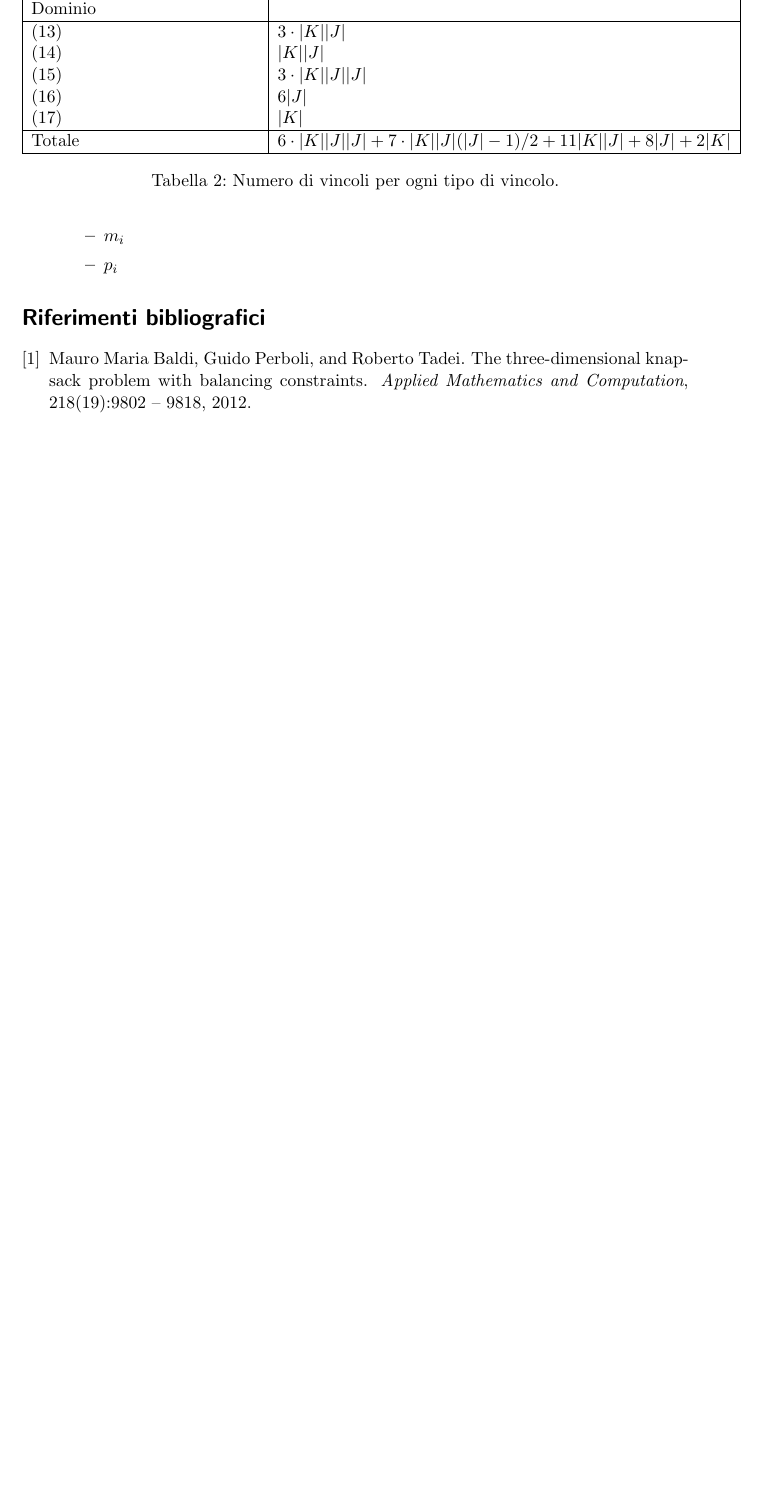
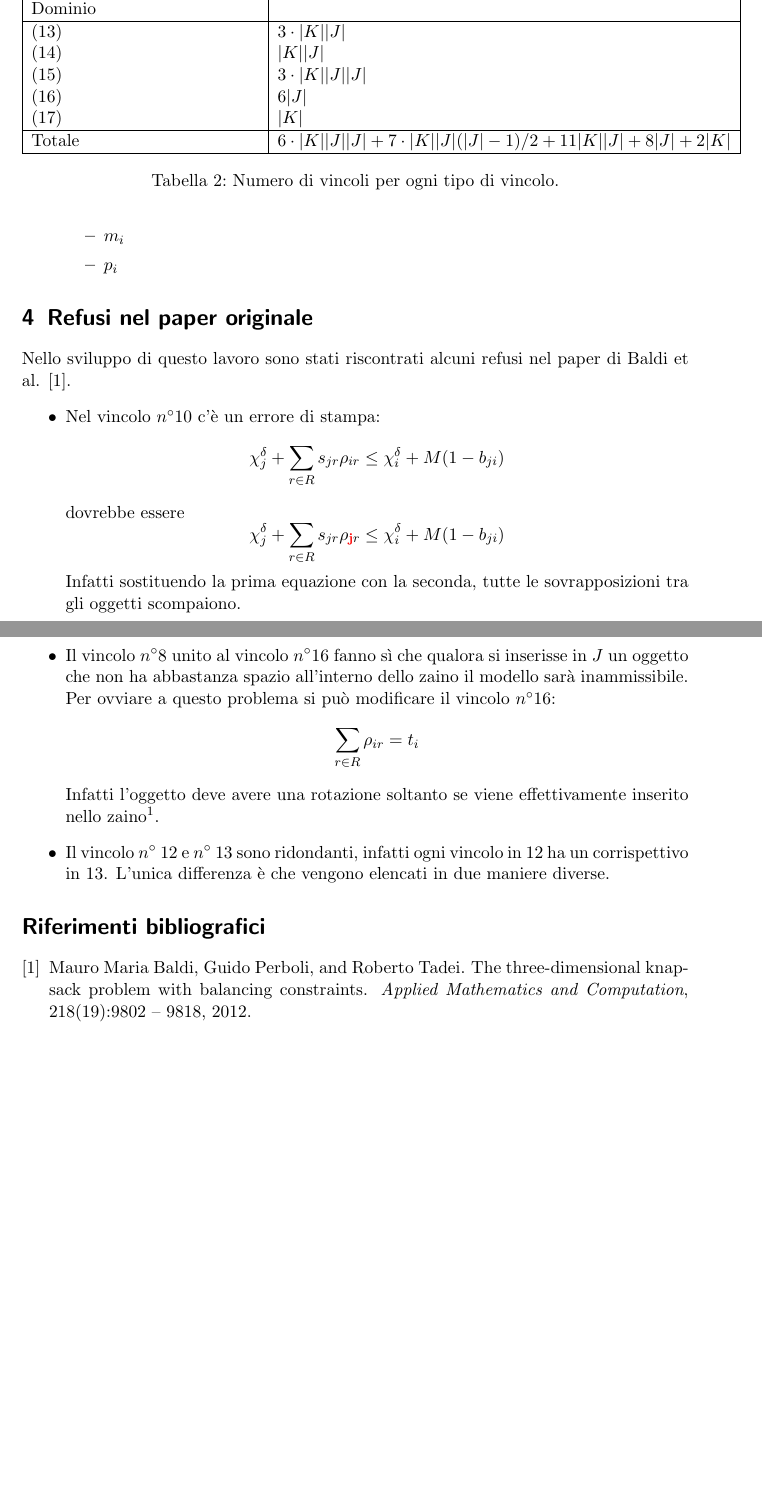
Before and after one commit to herrBez/3BKP, a LaTeX document (report/MultiKnapsackModel.tex): part of page 5 of 5 before the commit and two parts of pages 5 and 6 of 6 after it, the two joined at a grey line, cut so that both start at the same text, the shorter picture padded with empty space. Compiled offline with pdfLaTeX.

Commit message:
Add section about errors in the original paper, that were discovered during my work

```diff
--- a/report/MultiKnapsackModel.tex
+++ b/report/MultiKnapsackModel.tex
@@ -244,7 +244,26 @@ che è sempre nell'ordine $O(|J|^3)$.
 	\end{itemize}
 \end{itemize}
 
-
+\section{Refusi nel paper originale}
+Nello sviluppo di questo lavoro sono stati riscontrati alcuni refusi nel paper di Baldi et al. \cite{Baldi20129802}.
+\begin{itemize}
+	\item Nel vincolo $n^\circ 10$ c'è un errore di stampa:
+	$$
+	\chi_j^\delta + \sum_{r\in R} s_{jr}\rho_{ir} \leq \chi_i^\delta + M(1-b_{ji})
+	$$
+	dovrebbe essere
+	$$
+	\chi_j^\delta + \sum_{r\in R} s_{jr}\rho_{\mathbf{\color{red}j}r} \leq \chi_i^\delta + M(1-b_{ji})
+	$$
+	Infatti sostituendo la prima equazione con la seconda, tutte le sovrapposizioni tra gli oggetti scompaiono.
+	\item Il vincolo $n^\circ 8$ unito al vincolo $n^\circ 16$ fanno sì che qualora si inserisse in $J$ un oggetto che non ha abbastanza spazio all'interno dello zaino il modello sarà inammissibile. Per ovviare a questo problema si può modificare il vincolo $n^\circ 16$:
+	$$
+	\sum_{r \in R} \rho_{ir} = t_i
+	$$
+	Infatti l'oggetto deve avere una rotazione soltanto se viene effettivamente inserito nello zaino\footnote{
+	Naturalmente un'altra soluzione potrebbe essere semplicemente di controllare che tutti gli oggetti siano più piccoli dello zaino.}.
+	\item Il vincolo $n^\circ\ 12$ e $n^\circ\ 13$ sono ridondanti, infatti ogni vincolo in 12 ha un corrispettivo in 13. L'unica differenza è che vengono elencati in due maniere diverse.
+\end{itemize}
 
 \bibliographystyle{unsrt}
 
```
Also changed, not shown: report/MultiKnapsackModel.tex (6 more changed lines).
